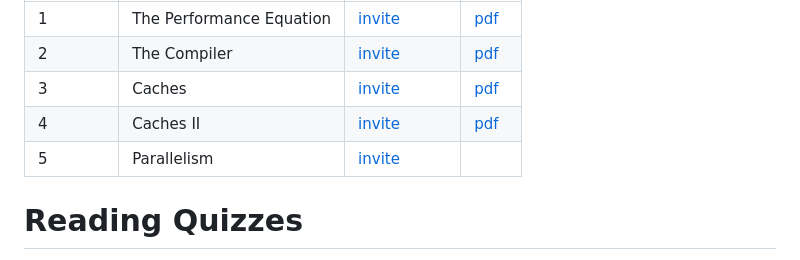
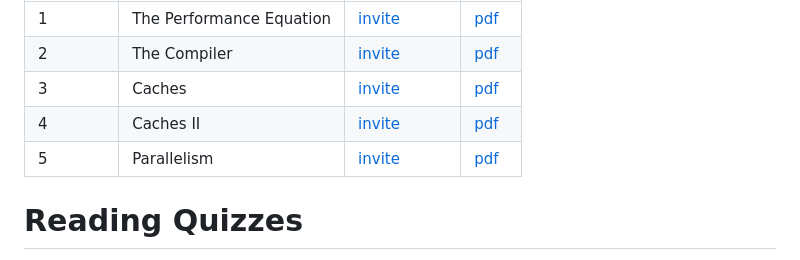
Before and after one commit to CSE142/Home, a Markdown page: README.md, the part around the change. Drawn GitHub-style.

```diff
--- a/README.md
+++ b/README.md
@@ -18,7 +18,7 @@ Due dates are set in gradescope.  Look for them there.
 | 2  | The Compiler | [invite]() | [pdf]()|
 | 3  | Caches | [invite]() | [pdf]() |
 | 4  | Caches II | [invite]() |  [pdf]()|
-| 5  | Parallelism  | [invite]() |
+| 5  | Parallelism  | [invite]() | [pdf]()
 
 
 # Reading Quizzes
```
